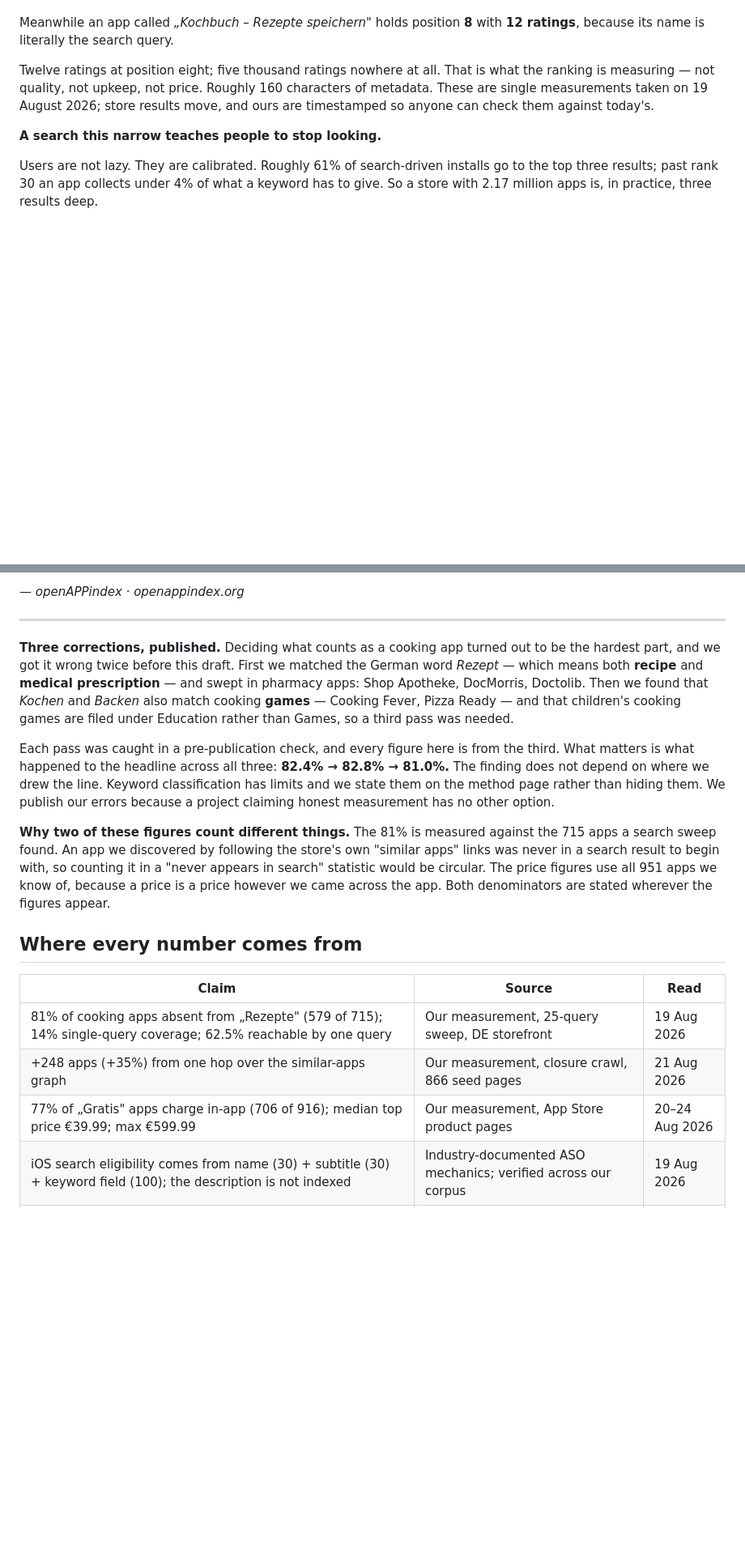
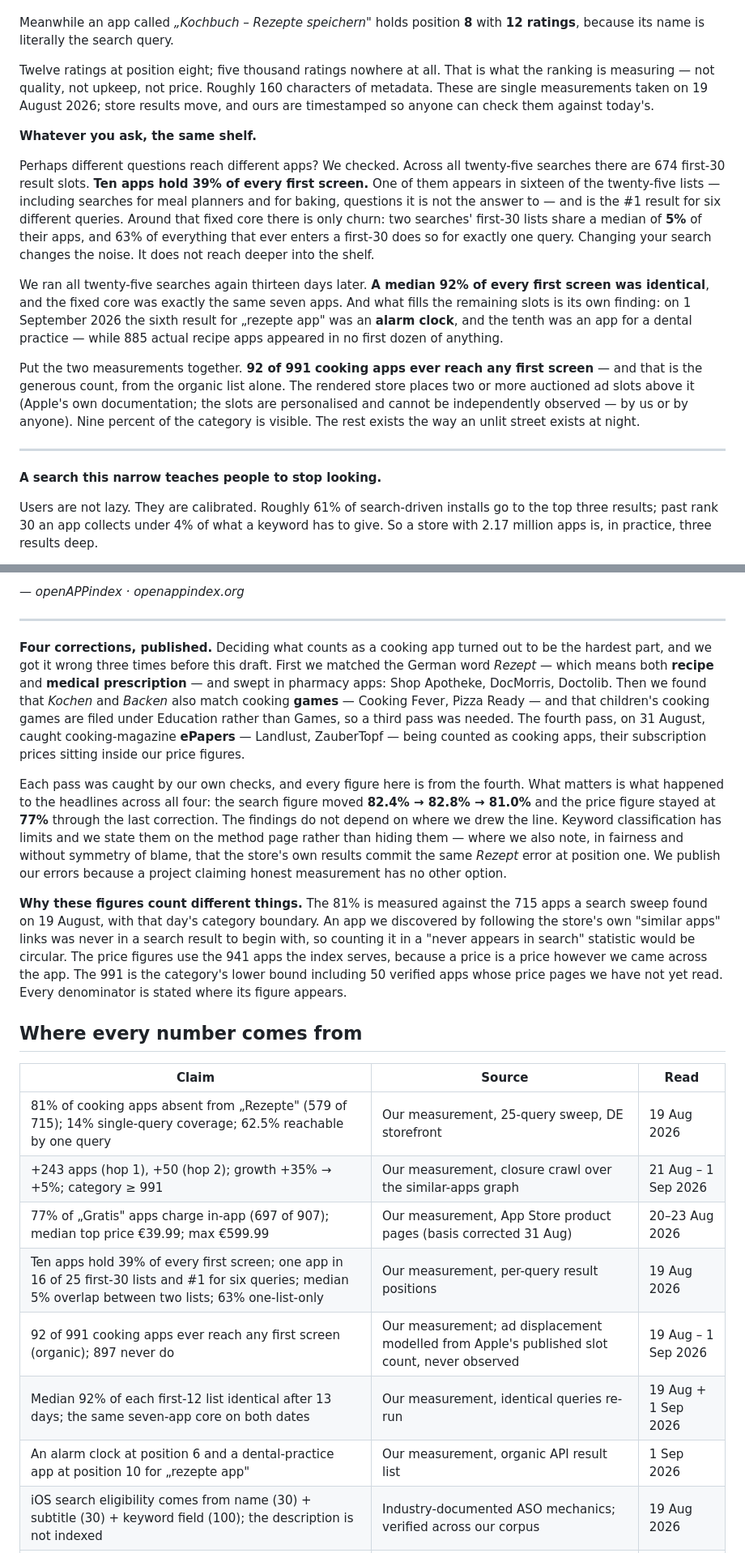
Before and after one commit to tim-muky/openappindex, a Markdown page: docs/manifesto-en.md, 2 parts joined by grey strips. Shown at 81% size. GitHub-like rendering; blank space fills up the shorter version.

Commit message:
Manifesto v0.8: the recycling evidence, and figures on the corrected basis
The public copy still carried three superseded figure sets: the one-hop
closure story (+248, 'has not stopped growing' - hop 2 has since shown
convergence and an edge near a thousand apps), the pre-correction price
denominators (706 of 916, 951 known), and a corrections block that ended
at three passes.

New section 'Whatever you ask, the same shelf': ten apps hold 39% of every
first screen, two lists share a median 5% of their apps, a re-run 13 days
later found a median 92% of every first screen identical with the same
seven-app core - and an alarm clock at position 6 for 'rezepte app'. The
supply half of the 'three results deep' argument now stands on our own
measurements; the Sensor Tower citation carries only the behavioural half.

Ads stated as modelled from Apple's published slot count, never observed;
every new figure dated in the evidence table.

Co-Authored-By: Claude Opus 5 <noreply@anthropic.com>

```diff
--- a/docs/manifesto-en.md
+++ b/docs/manifesto-en.md
@@ -47,6 +51,30 @@ ranking is measuring — not quality, not upkeep, not price. Roughly 160 charact
 These are single measurements taken on 19 August 2026; store results move, and ours are
 timestamped so anyone can check them against today's.
 
+**Whatever you ask, the same shelf.**
+
+Perhaps different questions reach different apps? We checked. Across all twenty-five searches
+there are 674 first-30 result slots. **Ten apps hold 39% of every first screen.** One of them
+appears in sixteen of the twenty-five lists — including searches for meal planners and for
+baking, questions it is not the answer to — and is the #1 result for six different queries.
+Around that fixed core there is only churn: two searches' first-30 lists share a median of
+**5%** of their apps, and 63% of everything that ever enters a first-30 does so for exactly
+one query. Changing your search changes the noise. It does not reach deeper into the shelf.
+
+We ran all twenty-five searches again thirteen days later. **A median 92% of every first
+screen was identical**, and the fixed core was exactly the same seven apps. And what fills the
+remaining slots is its own finding: on 1 September 2026 the sixth result for „rezepte app" was
+an **alarm clock**, and the tenth was an app for a dental practice — while 885 actual recipe
+apps appeared in no first dozen of anything.
+
+Put the two measurements together. **92 of 991 cooking apps ever reach any first screen** —
+and that is the generous count, from the organic list alone. The rendered store places two or
+more auctioned ad slots above it (Apple's own documentation; the slots are personalised and
+cannot be independently observed — by us or by anyone). Nine percent of the category is
+visible. The rest exists the way an unlit street exists at night.
+
+---
+
 **A search this narrow teaches people to stop looking.**
 
 Users are not lazy. They are calibrated. Roughly 61% of search-driven installs go to the top
@@ -170,32 +198,42 @@ Now anyone can.
 
 ---
 
-**Three corrections, published.** Deciding what counts as a cooking app turned out to be the
-hardest part, and we got it wrong twice before this draft. First we matched the German word
-*Rezept* — which means both **recipe** and **medical prescription** — and swept in pharmacy apps:
-Shop Apotheke, DocMorris, Doctolib. Then we found that *Kochen* and *Backen* also match cooking
-**games** — Cooking Fever, Pizza Ready — and that children's cooking games are filed under
-Education rather than Games, so a third pass was needed.
+**Four corrections, published.** Deciding what counts as a cooking app turned out to be the
+hardest part, and we got it wrong three times before this draft. First we matched the German
+word *Rezept* — which means both **recipe** and **medical prescription** — and swept in pharmacy
+apps: Shop Apotheke, DocMorris, Doctolib. Then we found that *Kochen* and *Backen* also match
+cooking **games** — Cooking Fever, Pizza Ready — and that children's cooking games are filed
+under Education rather than Games, so a third pass was needed. The fourth pass, on 31 August,
+caught cooking-magazine **ePapers** — Landlust, ZauberTopf — being counted as cooking apps,
+their subscription prices sitting inside our price figures.
 
-Each pass was caught in a pre-publication check, and every figure here is from the third.
-What matters is what happened to the headline across all three: **82.4% → 82.8% → 81.0%.**
-The finding does not depend on where we drew the line. Keyword classification has limits and
-we state them on the method page rather than hiding them. We publish our errors because a
-project claiming honest measurement has no other option.
+Each pass was caught by our own checks, and every figure here is from the fourth. What matters
+is what happened to the headlines across all four: the search figure moved **82.4% → 82.8% →
+81.0%** and the price figure stayed at **77%** through the last correction. The findings do not
+depend on where we drew the line. Keyword classification has limits and we state them on the
+method page rather than hiding them — where we also note, in fairness and without symmetry of
+blame, that the store's own results commit the same *Rezept* error at position one. We publish
+our errors because a project claiming honest measurement has no other option.
 
-**Why two of these figures count different things.** The 81% is measured against the 715 apps
-a search sweep found. An app we discovered by following the store's own "similar apps" links was
-never in a search result to begin with, so counting it in a "never appears in search" statistic
-would be circular. The price figures use all 951 apps we know of, because a price is a price
-however we came across the app. Both denominators are stated wherever the figures appear.
+**Why these figures count different things.** The 81% is measured against the 715 apps a
+search sweep found on 19 August, with that day's category boundary. An app we discovered by
+following the store's own "similar apps" links was never in a search result to begin with, so
+counting it in a "never appears in search" statistic would be circular. The price figures use
+the 941 apps the index serves, because a price is a price however we came across the app. The
+991 is the category's lower bound including 50 verified apps whose price pages we have not yet
+read. Every denominator is stated where its figure appears.
 
 ## Where every number comes from
 
 | Claim | Source | Read |
 |---|---|---|
 | 81% of cooking apps absent from „Rezepte" (579 of 715); 14% single-query coverage; 62.5% reachable by one query | Our measurement, 25-query sweep, DE storefront | 19 Aug 2026 |
-| +248 apps (+35%) from one hop over the similar-apps graph | Our measurement, closure crawl, 866 seed pages | 21 Aug 2026 |
-| 77% of „Gratis" apps charge in-app (706 of 916); median top price €39.99; max €599.99 | Our measurement, App Store product pages | 20–24 Aug 2026 |
+| +243 apps (hop 1), +50 (hop 2); growth +35% → +5%; category ≥ 991 | Our measurement, closure crawl over the similar-apps graph | 21 Aug – 1 Sep 2026 |
+| 77% of „Gratis" apps charge in-app (697 of 907); median top price €39.99; max €599.99 | Our measurement, App Store product pages (basis corrected 31 Aug) | 20–23 Aug 2026 |
+| Ten apps hold 39% of every first screen; one app in 16 of 25 first-30 lists and #1 for six queries; median 5% overlap between two lists; 63% one-list-only | Our measurement, per-query result positions | 19 Aug 2026 |
+| 92 of 991 cooking apps ever reach any first screen (organic); 897 never do | Our measurement; ad displacement modelled from Apple's published slot count, never observed | 19 Aug – 1 Sep 2026 |
+| Median 92% of each first-12 list identical after 13 days; the same seven-app core on both dates | Our measurement, identical queries re-run | 19 Aug + 1 Sep 2026 |
+| An alarm clock at position 6 and a dental-practice app at position 10 for „rezepte app" | Our measurement, organic API result list | 1 Sep 2026 |
 | iOS search eligibility comes from name (30) + subtitle (30) + keyword field (100); the description is not indexed | Industry-documented ASO mechanics; verified across our corpus | 19 Aug 2026 |
 | Named apps absent from the 168 results for „Rezepte" (ZauberMix 5,507 ratings; Backen macht glücklich 1,879; Krautkopf 827; Air Fryer Club 814) | Our measurement, DE storefront | 19 Aug 2026 |
 | $78bn user acquisition, $109bn app marketing, 2025 | AppsFlyer | — |
```
Also changed, not shown: other parts of docs/manifesto-en.md (+10 -6 lines).
